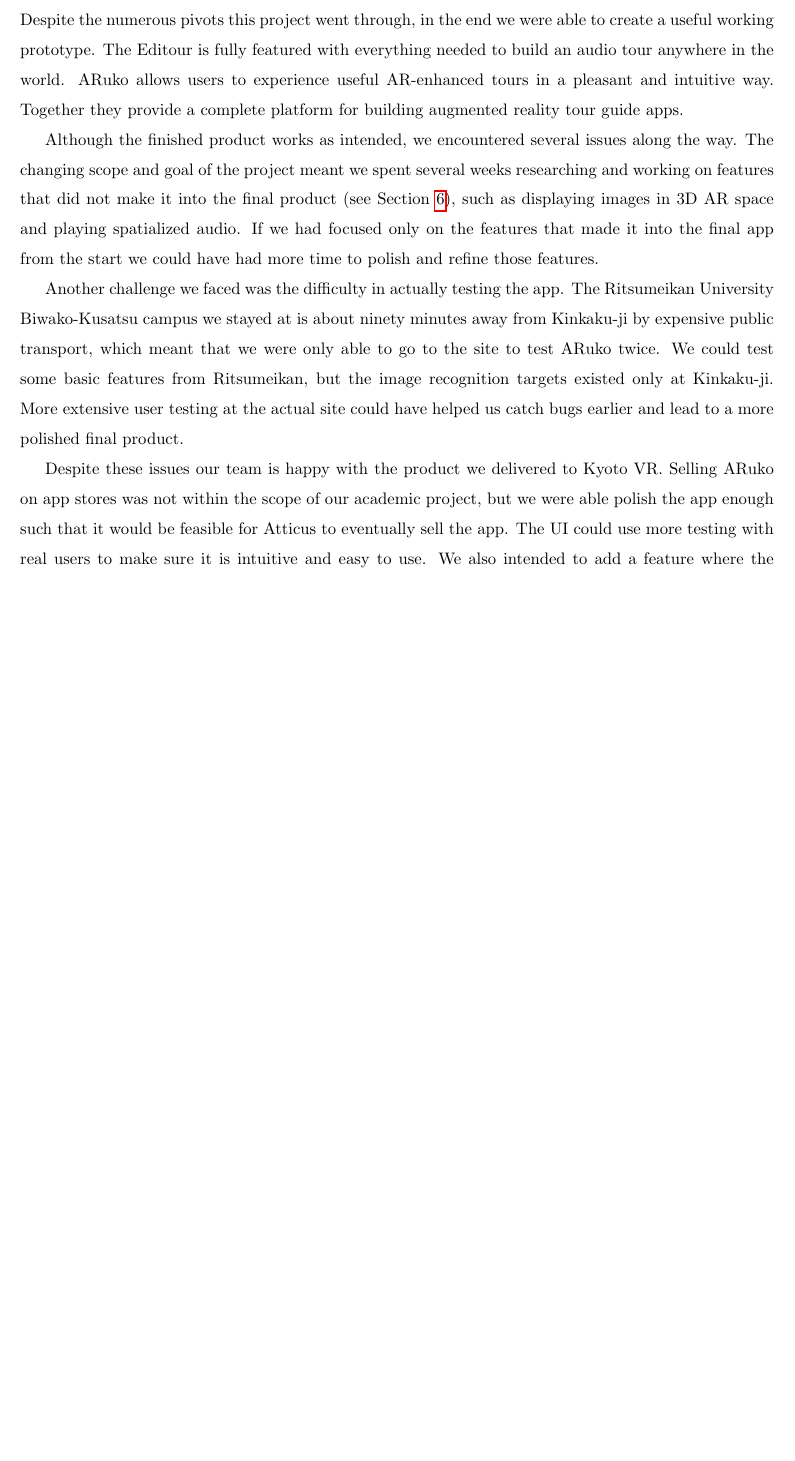
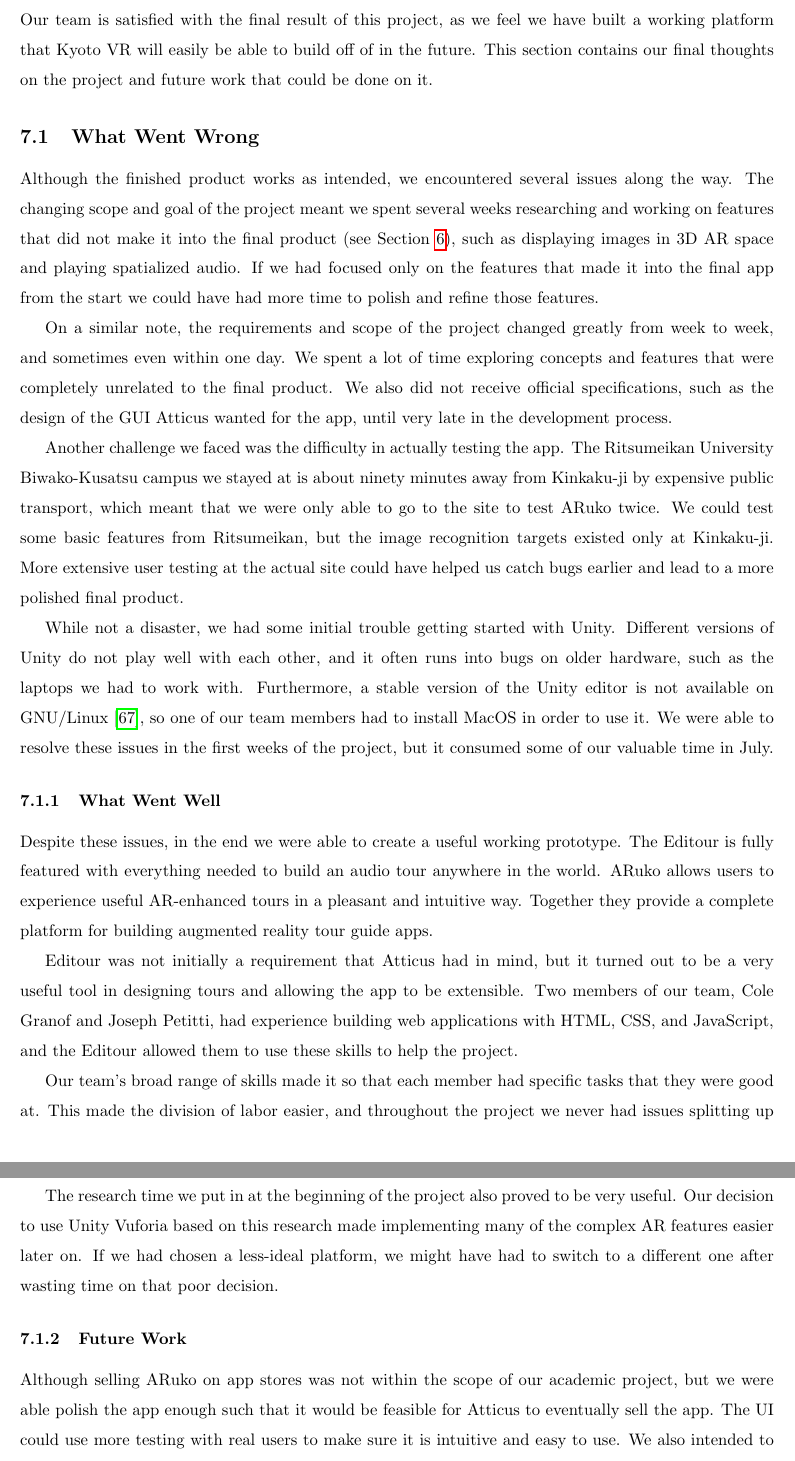
Before and after one commit to jojonium/mqp-paper, a LaTeX paper (paper.tex): part of page 51 of 56 before the commit and two parts of pages 51 and 52 of 57 after it, the two joined at a grey line, cut at the place of the change, the shorter picture padded with empty space. Compiled offline with pdfLaTeX.

Commit message:
finish adding Ralph's suggestions
Fixed minor suggestions by Ralph, rewrote a lot of the conclusion to
separate it into three sections, and added some images. Some more images
that I don't have access to should also be added, so I created TODOs for
these

```diff
--- a/paper.tex
+++ b/paper.tex
@@ -1949,12 +1952,13 @@
 \section{Conclusion and Future Work}
 \label{sec:conclusionAndFutureWork}
 
-Despite the numerous pivots this project went through, in the end we were able
-to create a useful working prototype. The Editour is fully featured with
-everything needed to build an audio tour anywhere in the world. ARuko allows
-users to experience useful AR-enhanced tours in a pleasant and intuitive way.
-Together they provide a complete platform for building augmented reality tour
-guide apps.
+Our team is satisfied with the final result of this project, as we feel we have
+built a working platform that Kyoto VR will easily be able to build off of in
+the future. This section contains our final thoughts on the project and future
+work that could be done on it.
+
+\subsection{What Went Wrong}
+\label{sec:whatWentWrong}
 
 Although the finished product works as intended, we encountered several issues
 along the way. The changing scope and goal of the project meant we spent
@@ -1964,6 +1968,12 @@
 focused only on the features that made it into the final app from the start we
 could have had more time to polish and refine those features.
 
+On a similar note, the requirements and scope of the project changed greatly
+from week to week, and sometimes even within one day. We spent a lot of time
+exploring concepts and features that were completely unrelated to the final
+product. We also did not receive official specifications, such as the design of
+the GUI Atticus wanted for the app, until very late in the development process.
+
 Another challenge we faced was the difficulty in actually testing the app. The
 Ritsumeikan University Biwako-Kusatsu campus we stayed at is about ninety
 minutes away from Kinkaku-ji by expensive public transport, which meant that we
@@ -1972,8 +1982,43 @@
 Kinkaku-ji. More extensive user testing at the actual site could have helped us
 catch bugs earlier and lead to a more polished final product.
 
-Despite these issues our team is happy with the product we delivered to
-Kyoto~VR. Selling ARuko on app stores was not within the scope of our academic
+While not a disaster, we had some initial trouble getting started with Unity.
+Different versions of Unity do not play well with each other, and it often runs
+into bugs on older hardware, such as the laptops we had to work with.
+Furthermore, a stable version of the Unity editor is not available on
+GNU/Linux~\autocite{best2019}, so one of our team members had to install MacOS
+in order to use it. We were able to resolve these issues in the first weeks of
+the project, but it consumed some of our valuable time in July.
+
+\subsubsection{What Went Well}
+\label{sec:whatWentWell}
+
+Despite these issues, in the end we were able to create a useful working
+prototype. The Editour is fully featured with everything needed to build an
+audio tour anywhere in the world. ARuko allows users to experience useful
+AR-enhanced tours in a pleasant and intuitive way. Together they provide a
+complete platform for building augmented reality tour guide apps.
+
+Editour was not initially a requirement that Atticus had in mind, but it turned
+out to be a very useful tool in designing tours and allowing the app to be
+extensible. Two members of our team, Cole Granof and Joseph Petitti, had
+experience building web applications with HTML, CSS, and JavaScript, and the
+Editour allowed them to use these skills to help the project.
+
+Our team's broad range of skills made it so that each member had specific tasks
+that they were good at. This made the division of labor easier, and throughout
+the project we never had issues splitting up work.
+
+The research time we put in at the beginning of the project also proved to be
+very useful. Our decision to use Unity Vuforia based on this research made
+implementing many of the complex AR features easier later on. If we had chosen a
+less-ideal platform, we might have had to switch to a different one after
+wasting time on that poor decision.
+
+\subsubsection{Future Work}
+\label{sec:futureWork}
+
+Although selling ARuko on app stores was not within the scope of our academic
 project, but we were able polish the app enough such that it would be feasible
 for Atticus to eventually sell the app. The UI could use more testing with real
 users to make sure it is intuitive and easy to use. We also intended to add a
```
Also changed, not shown: references.bib (+9 -0 lines), paper.tex (18 more changed lines).
